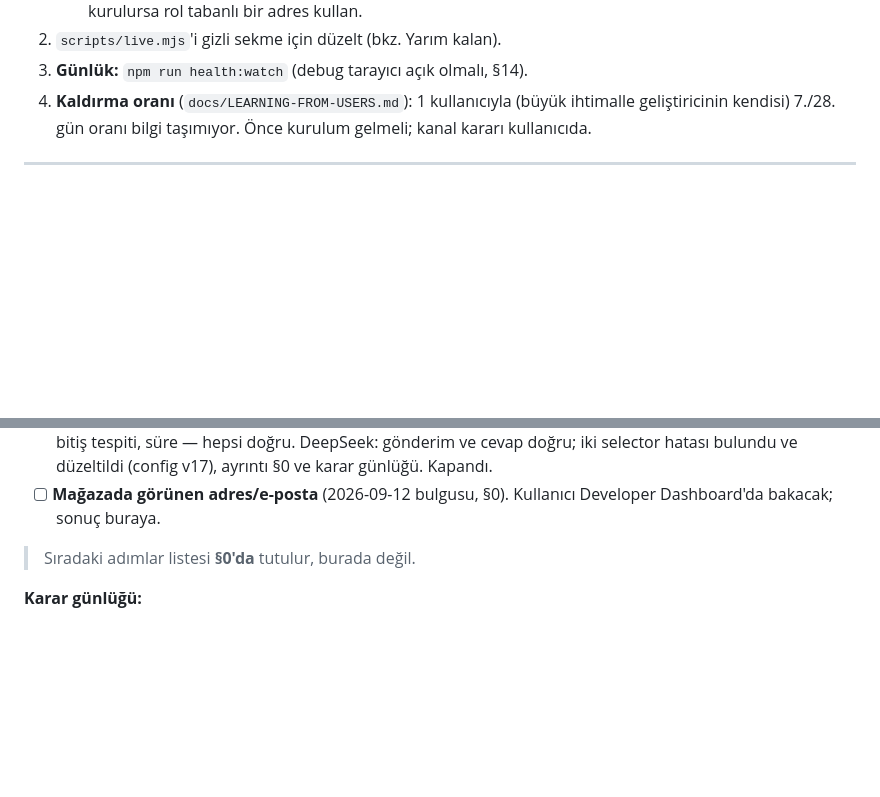
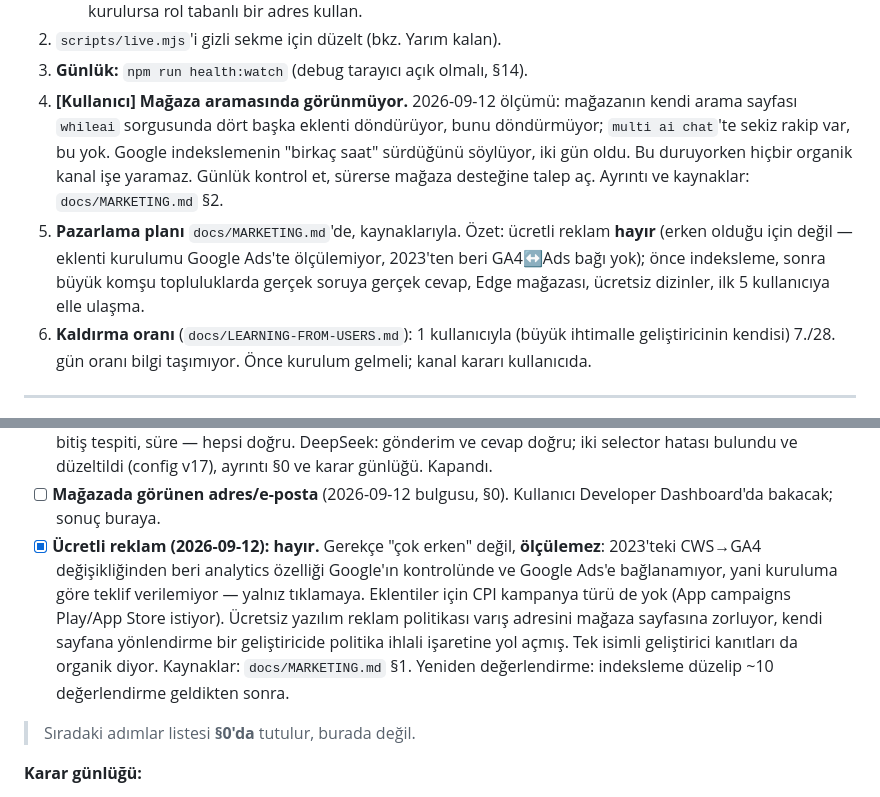
Before and after one commit to Ahmetyasin/WhileAI, a Markdown page: CLAUDE.md, 2 parts joined by grey strips. Rendered like a GitHub page; blank space fills up the shorter version.

```diff
--- a/CLAUDE.md
+++ b/CLAUDE.md
@@ -96,7 +96,18 @@
      hesabına taşımak. Yeni bir hesap kurulursa rol tabanlı bir adres kullan.
 2. `scripts/live.mjs`'i gizli sekme için düzelt (bkz. Yarım kalan).
 3. **Günlük:** `npm run health:watch` (debug tarayıcı açık olmalı, §14).
-4. **Kaldırma oranı** (`docs/LEARNING-FROM-USERS.md`): 1 kullanıcıyla (büyük
+4. **[Kullanıcı] Mağaza aramasında görünmüyor.** 2026-09-12 ölçümü: mağazanın
+   kendi arama sayfası `whileai` sorgusunda dört başka eklenti döndürüyor,
+   bunu döndürmüyor; `multi ai chat`'te sekiz rakip var, bu yok. Google
+   indekslemenin "birkaç saat" sürdüğünü söylüyor, iki gün oldu. Bu duruyorken
+   hiçbir organik kanal işe yaramaz. Günlük kontrol et, sürerse mağaza
+   desteğine talep aç. Ayrıntı ve kaynaklar: `docs/MARKETING.md` §2.
+5. **Pazarlama planı** `docs/MARKETING.md`'de, kaynaklarıyla. Özet: ücretli
+   reklam **hayır** (erken olduğu için değil — eklenti kurulumu Google Ads'te
+   ölçülemiyor, 2023'ten beri GA4↔Ads bağı yok); önce indeksleme, sonra
+   büyük komşu topluluklarda gerçek soruya gerçek cevap, Edge mağazası,
+   ücretsiz dizinler, ilk 5 kullanıcıya elle ulaşma.
+6. **Kaldırma oranı** (`docs/LEARNING-FROM-USERS.md`): 1 kullanıcıyla (büyük
    ihtimalle geliştiricinin kendisi) 7./28. gün oranı bilgi taşımıyor. Önce
    kurulum gelmeli; kanal kararı kullanıcıda.
 
@@ -643,6 +654,16 @@ harcar. Tarayıcıyı `npm run browser` ile aç, girişleri **elle** yap.
       düzeltildi (config v17), ayrıntı §0 ve karar günlüğü. Kapandı.
 - [ ] **Mağazada görünen adres/e-posta** (2026-09-12 bulgusu, §0). Kullanıcı
       Developer Dashboard'da bakacak; sonuç buraya.
+- [x] **Ücretli reklam (2026-09-12): hayır.** Gerekçe "çok erken" değil,
+      **ölçülemez**: 2023'teki CWS→GA4 değişikliğinden beri analytics özelliği
+      Google'ın kontrolünde ve Google Ads'e bağlanamıyor, yani kuruluma göre
+      teklif verilemiyor — yalnız tıklamaya. Eklentiler için CPI kampanya türü
+      de yok (App campaigns Play/App Store istiyor). Ücretsiz yazılım reklam
+      politikası varış adresini mağaza sayfasına zorluyor, kendi sayfana
+      yönlendirme bir geliştiricide politika ihlali işaretine yol açmış.
+      Tek isimli geliştirici kanıtları da organik diyor. Kaynaklar:
+      `docs/MARKETING.md` §1. Yeniden değerlendirme: indeksleme düzelip
+      ~10 değerlendirme geldikten sonra.
 
 > Sıradaki adımlar listesi **§0'da** tutulur, burada değil.
 
```
Also changed, not shown: docs/MARKETING.md (added, +172 -0 lines).
